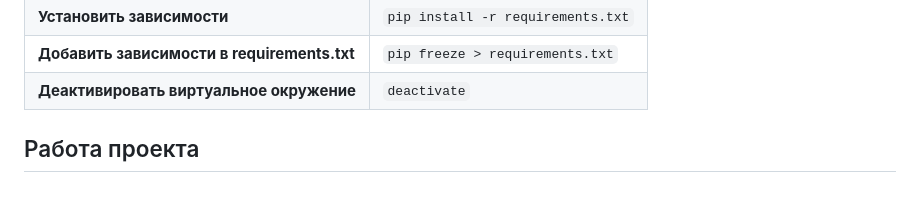
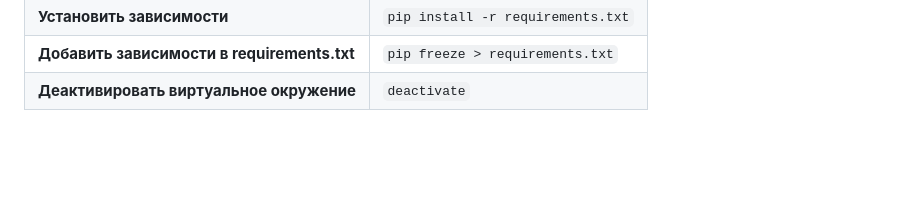
Before and after one commit to javascript-queen/hackathon_2024_sber, a Markdown page: README.md, the part around the change. Rendered like a GitHub page; blank space fills up the shorter version.

Commit message:
docs: update readme

```diff
--- a/README.md
+++ b/README.md
@@ -196,5 +196,3 @@ styles.css: Файл стилей для оформления страниц.
 | **Установить зависимости**           | `pip install -r requirements.txt`         |
 | **Добавить зависимости в requirements.txt** | `pip freeze > requirements.txt`          |
 | **Деактивировать виртуальное окружение** | `deactivate`                             |
-
-## Работа проекта
```
